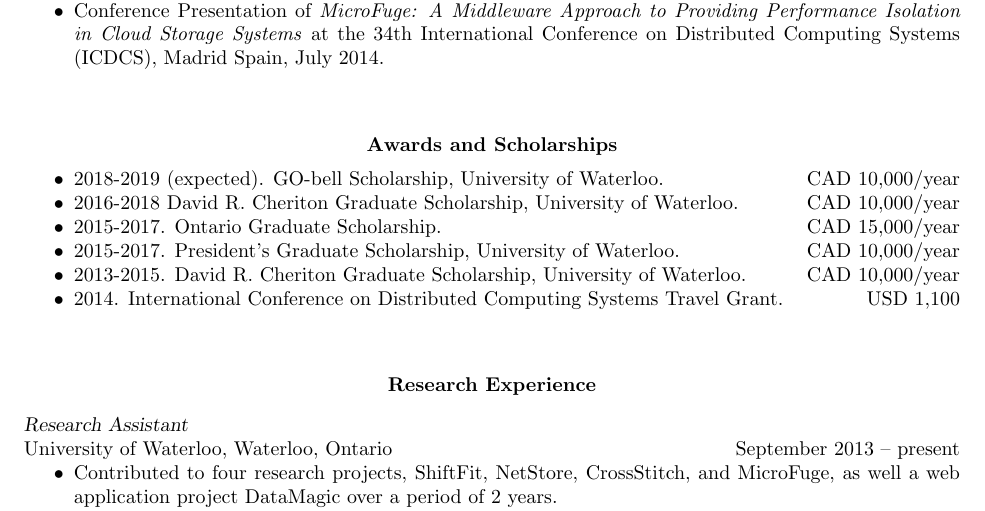
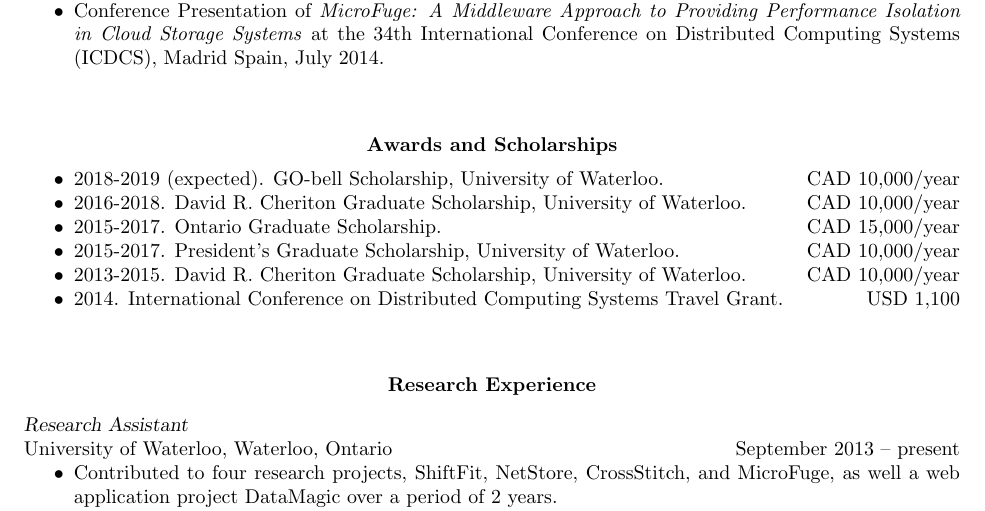
Before and after one commit to cuixu66/xcui_sandbox, a LaTeX CV (res/xcui_cv/xcui_cv.tex): part of page 2 of 3, cut so that both start at the same text. Compiled offline with pdfLaTeX.

Commit message:
Fixing a typo in cv

```diff
--- a/res/xcui_cv/xcui_cv.tex
+++ b/res/xcui_cv/xcui_cv.tex
@@ -202,7 +202,7 @@
 \begin{itemize} \itemsep -2pt % Reduce space between items
 \item 2018-2019 (expected). GO-bell Scholarship, University of Waterloo.
   \hspace*{\fill} CAD 10,000/year
-\item 2016-2018 David R. Cheriton Graduate Scholarship, University of Waterloo.
+\item 2016-2018. David R. Cheriton Graduate Scholarship, University of Waterloo.
   \hspace*{\fill} CAD 10,000/year
 \item 2015-2017. Ontario Graduate Scholarship.
   \hspace*{\fill} CAD 15,000/year
```
